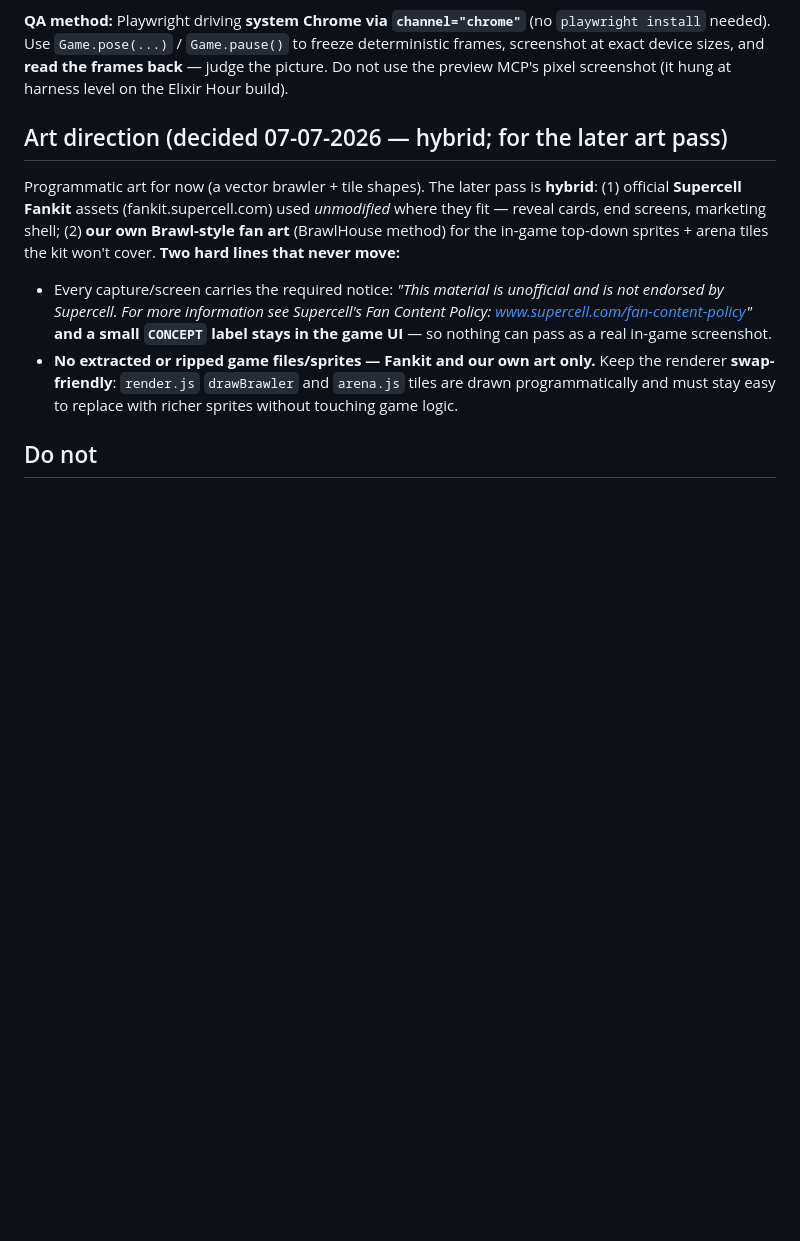
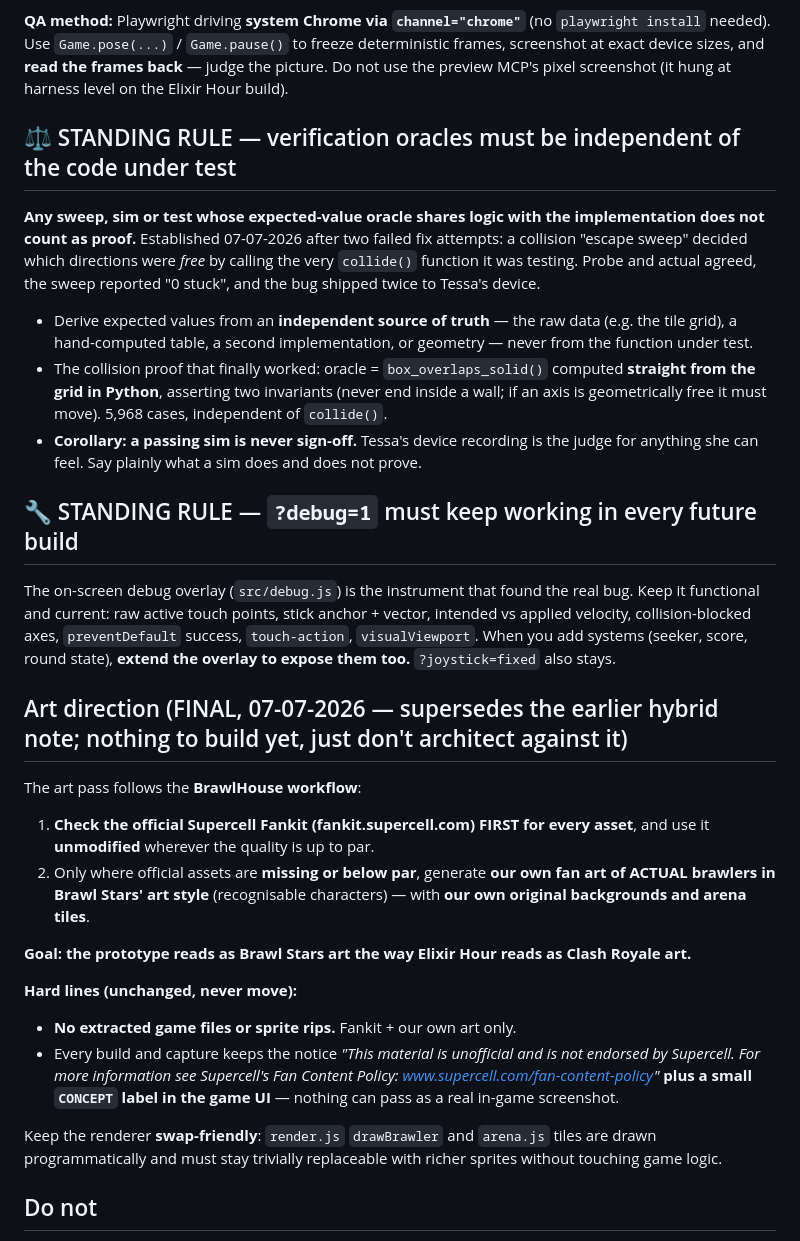
Before and after one commit to tessa-kerk/brawl-and-seek, a Markdown page: CLAUDE.md, the part around the change. Rendered like a GitHub page; blank space fills up the shorter version.

```diff
--- a/CLAUDE.md
+++ b/CLAUDE.md
@@ -32,11 +32,28 @@ The paint fill is visible and satisfying at a glance; moving obviously breaks ca
 
 **QA method:** Playwright driving **system Chrome via `channel="chrome"`** (no `playwright install` needed). Use `Game.pose(...)` / `Game.pause()` to freeze deterministic frames, screenshot at exact device sizes, and **read the frames back** — judge the picture. Do not use the preview MCP's pixel screenshot (it hung at harness level on the Elixir Hour build).
 
-## Art direction (decided 07-07-2026 — hybrid; for the later art pass)
-Programmatic art for now (a vector brawler + tile shapes). The later pass is **hybrid**: (1) official **Supercell Fankit** assets (fankit.supercell.com) used *unmodified* where they fit — reveal cards, end screens, marketing shell; (2) **our own Brawl-style fan art** (BrawlHouse method) for the in-game top-down sprites + arena tiles the kit won't cover. **Two hard lines that never move:**
-- Every capture/screen carries the required notice: *"This material is unofficial and is not endorsed by Supercell. For more information see Supercell's Fan Content Policy: www.supercell.com/fan-content-policy"* **and a small `CONCEPT` label stays in the game UI** — so nothing can pass as a real in-game screenshot.
-- **No extracted or ripped game files/sprites — Fankit and our own art only.**
-Keep the renderer **swap-friendly**: `render.js` `drawBrawler` and `arena.js` tiles are drawn programmatically and must stay easy to replace with richer sprites without touching game logic.
+## ⚖️ STANDING RULE — verification oracles must be independent of the code under test
+**Any sweep, sim or test whose expected-value oracle shares logic with the implementation does not count as proof.** Established 07-07-2026 after two failed fix attempts: a collision "escape sweep" decided which directions were *free* by calling the very `collide()` function it was testing. Probe and actual agreed, the sweep reported "0 stuck", and the bug shipped twice to Tessa's device.
+
+- Derive expected values from an **independent source of truth** — the raw data (e.g. the tile grid), a hand-computed table, a second implementation, or geometry — never from the function under test.
+- The collision proof that finally worked: oracle = `box_overlaps_solid()` computed **straight from the grid in Python**, asserting two invariants (never end inside a wall; if an axis is geometrically free it must move). 5,968 cases, independent of `collide()`.
+- **Corollary: a passing sim is never sign-off.** Tessa's device recording is the judge for anything she can feel. Say plainly what a sim does and does not prove.
+
+## 🔧 STANDING RULE — `?debug=1` must keep working in every future build
+The on-screen debug overlay (`src/debug.js`) is the instrument that found the real bug. Keep it functional and current: raw active touch points, stick anchor + vector, intended vs applied velocity, collision-blocked axes, `preventDefault` success, `touch-action`, `visualViewport`. When you add systems (seeker, score, round state), **extend the overlay to expose them too.** `?joystick=fixed` also stays.
+
+## Art direction (FINAL, 07-07-2026 — supersedes the earlier hybrid note; nothing to build yet, just don't architect against it)
+The art pass follows the **BrawlHouse workflow**:
+1. **Check the official Supercell Fankit (fankit.supercell.com) FIRST for every asset**, and use it **unmodified** wherever the quality is up to par.
+2. Only where official assets are **missing or below par**, generate **our own fan art of ACTUAL brawlers in Brawl Stars' art style** (recognisable characters) — with **our own original backgrounds and arena tiles**.
+
+**Goal: the prototype reads as Brawl Stars art the way Elixir Hour reads as Clash Royale art.**
+
+**Hard lines (unchanged, never move):**
+- **No extracted game files or sprite rips.** Fankit + our own art only.
+- Every build and capture keeps the notice *"This material is unofficial and is not endorsed by Supercell. For more information see Supercell's Fan Content Policy: www.supercell.com/fan-content-policy"* **plus a small `CONCEPT` label in the game UI** — nothing can pass as a real in-game screenshot.
+
+Keep the renderer **swap-friendly**: `render.js` `drawBrawler` and `arena.js` tiles are drawn programmatically and must stay trivially replaceable with richer sprites without touching game logic.
 
 ## Do not
 - Do not rip, extract, or reproduce any Supercell game file, sprite, sound or copy. (Fankit assets used unmodified are allowed per the art direction above.)
```
Also changed, not shown: PLAN.md (+28 -4 lines).
